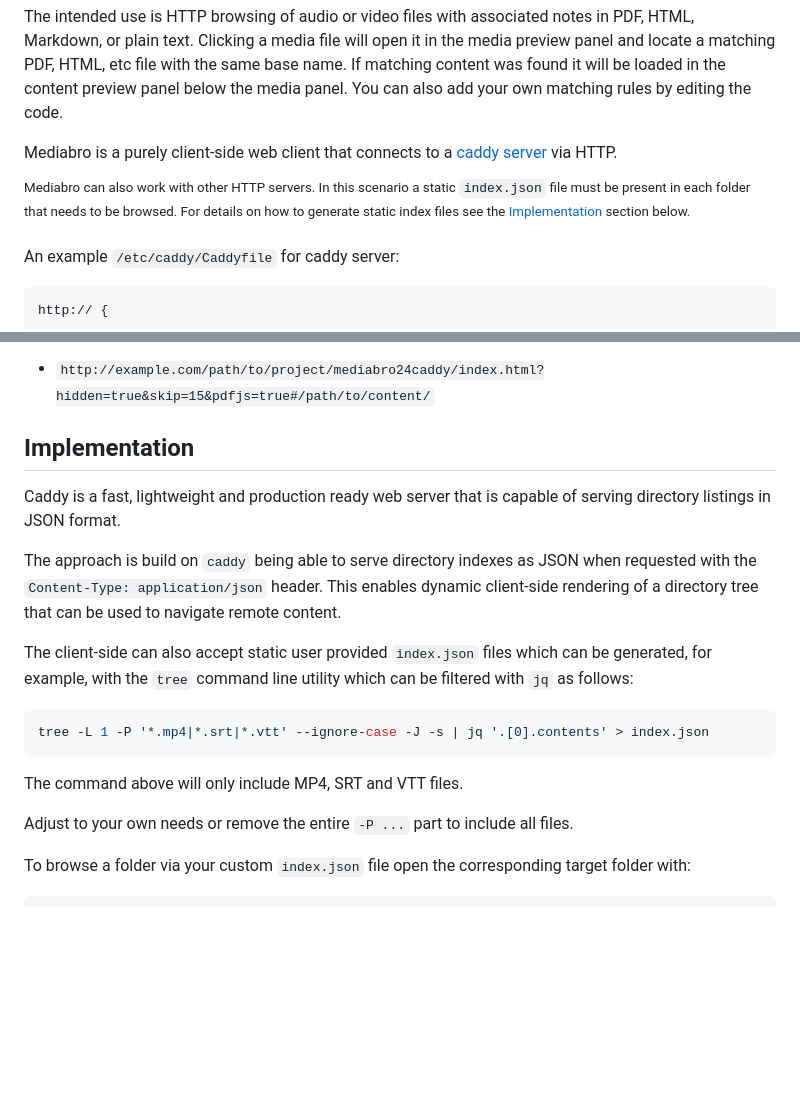
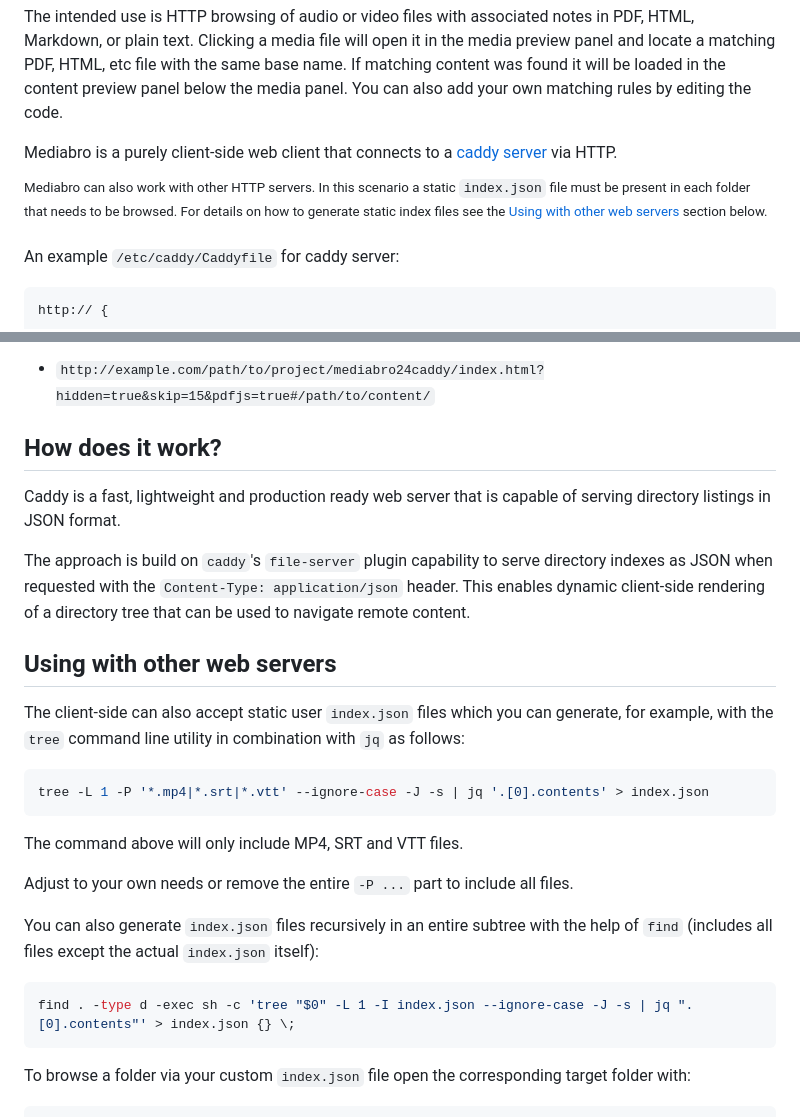
Before and after one commit to glowinthedark/js-media-browser, a Markdown page: README.md, 2 parts joined by grey strips. Drawn GitHub-style; blank space fills up the shorter version.

````diff
--- a/README.md
+++ b/README.md
@@ -8,7 +8,7 @@ The intended use is HTTP browsing of audio or video files with associated notes
 
 Mediabro is a purely client-side web client that connects to a [caddy server](https://caddyserver.com/) via HTTP.
 
-<sup>Mediabro can also work with other HTTP servers. In this scenario a static `index.json` file must be present in each folder that needs to be browsed. For details on how to generate static index files see the [Implementation](#implementation) section below. </sup>
+<sup>Mediabro can also work with other HTTP servers. In this scenario a static `index.json` file must be present in each folder that needs to be browsed. For details on how to generate static index files see the [Using with other web servers](#using-with-other-web-servers) section below. </sup>
 
 An example `/etc/caddy/Caddyfile` for caddy server:
 
@@ -80,13 +80,15 @@ Example URL with custom parameters which shows dot files, uses pdf.js for PDF re
 
 - `http://example.com/path/to/project/mediabro24caddy/index.html?hidden=true&skip=15&pdfjs=true#/path/to/content/`
 
-## Implementation
+## How does it work?
 
 Caddy is a fast, lightweight and production ready web server that is capable of serving directory listings in JSON format.
 
-The approach is build on `caddy` being able to serve directory indexes as JSON when requested with the `Content-Type: application/json` header. This enables dynamic client-side rendering of a directory tree that can be used to navigate remote content.
+The approach is build on `caddy`'s `file-server` plugin capability to serve directory indexes as JSON when requested with the `Content-Type: application/json` header. This enables dynamic client-side rendering of a directory tree that can be used to navigate remote content.
 
-The client-side can also accept static user provided `index.json` files which can be generated, for example, with the `tree` command line utility which can be filtered with `jq` as follows:
+## Using with other web servers
+
+The client-side can also accept static user `index.json` files which you can generate, for example, with the `tree` command line utility in combination with `jq` as follows:
 
 ```bash
 tree -L 1 -P '*.mp4|*.srt|*.vtt' --ignore-case -J -s | jq '.[0].contents' > index.json
@@ -94,6 +96,12 @@ tree -L 1 -P '*.mp4|*.srt|*.vtt' --ignore-case -J -s | jq '.[0].contents' > inde
 The command above will only include MP4, SRT and VTT files.
 
 Adjust to your own needs or remove the entire `-P ...` part to include all files.
+
+You can also generate `index.json` files recursively in an entire subtree with the help of `find` (includes all files except the actual `index.json` itself):
+
+```bash
+find . -type d -exec sh -c 'tree "$0" -L 1 -I index.json --ignore-case -J -s | jq ".[0].contents"' > index.json {} \;
+```
 
 To browse a folder via your custom `index.json` file open the corresponding target folder with:
 
````
